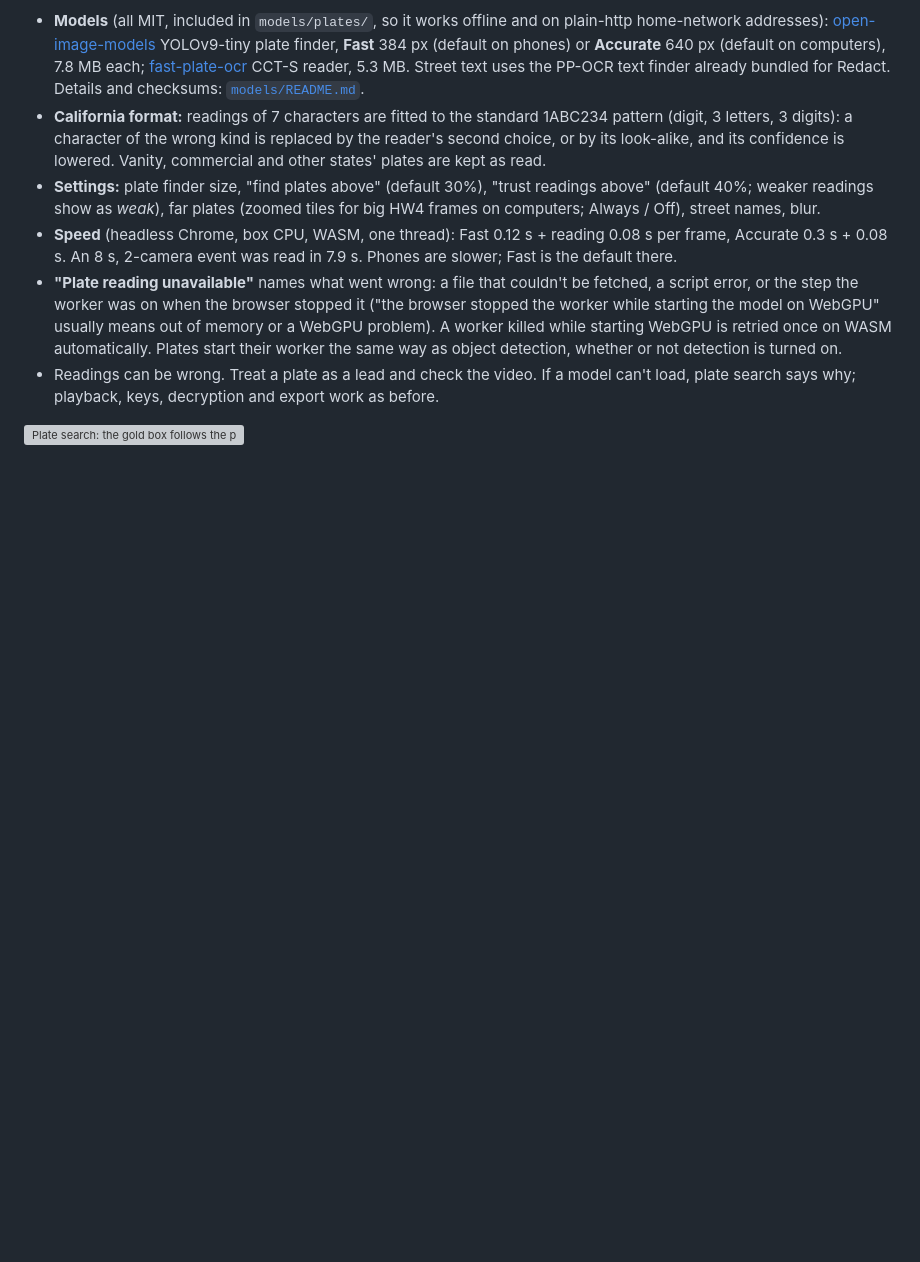
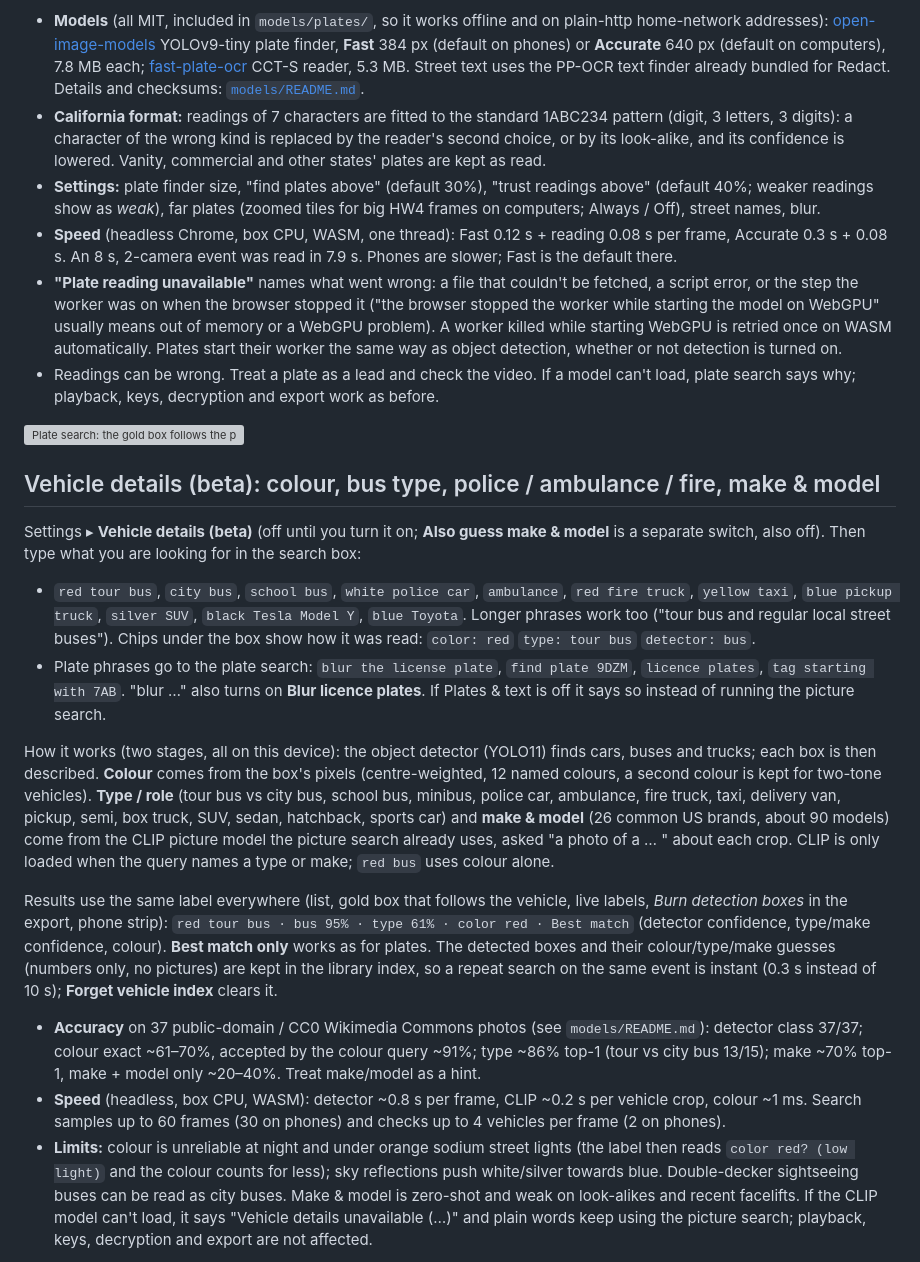
Before and after one commit to shinrajp/dashcam-studio, a Markdown page: README.md, the part around one of its changes. Drawn GitHub-style; blank space fills up the shorter version; grey boxes are pictures that could not be loaded.

Commit message:
docs: Vehicle details (beta)

```diff
--- a/README.md
+++ b/README.md
@@ -145,3 +145,18 @@ Tick **Best match only** in the search box (or **★ Best only** in the phone st
 - Readings can be wrong. Treat a plate as a lead and check the video. If a model can't load, plate search says why; playback, keys, decryption and export work as before.
 
 ![Plate search: the gold box follows the plate](screenshots/phase6-plate-search.png)
+
+## Vehicle details (beta): colour, bus type, police / ambulance / fire, make & model
+Settings ▸ **Vehicle details (beta)** (off until you turn it on; **Also guess make & model** is a separate switch, also off). Then type what you are looking for in the search box:
+
+- `red tour bus`, `city bus`, `school bus`, `white police car`, `ambulance`, `red fire truck`, `yellow taxi`, `blue pickup truck`, `silver SUV`, `black Tesla Model Y`, `blue Toyota`. Longer phrases work too ("tour bus and regular local street buses"). Chips under the box show how it was read: `color: red` `type: tour bus` `detector: bus`.
+- Plate phrases go to the plate search: `blur the license plate`, `find plate 9DZM`, `licence plates`, `tag starting with 7AB`. "blur …" also turns on **Blur licence plates**. If Plates & text is off it says so instead of running the picture search.
+
+How it works (two stages, all on this device): the object detector (YOLO11) finds cars, buses and trucks; each box is then described. **Colour** comes from the box's pixels (centre-weighted, 12 named colours, a second colour is kept for two-tone vehicles). **Type / role** (tour bus vs city bus, school bus, minibus, police car, ambulance, fire truck, taxi, delivery van, pickup, semi, box truck, SUV, sedan, hatchback, sports car) and **make & model** (26 common US brands, about 90 models) come from the CLIP picture model the picture search already uses, asked "a photo of a … " about each crop. CLIP is only loaded when the query names a type or make; `red bus` uses colour alone.
+
+Results use the same label everywhere (list, gold box that follows the vehicle, live labels, *Burn detection boxes* in the export, phone strip): `red tour bus · bus 95% · type 61% · color red · Best match` (detector confidence, type/make confidence, colour). **Best match only** works as for plates. The detected boxes and their colour/type/make guesses (numbers only, no pictures) are kept in the library index, so a repeat search on the same event is instant (0.3 s instead of 10 s); **Forget vehicle index** clears it.
+
+- **Accuracy** on 37 public-domain / CC0 Wikimedia Commons photos (see `models/README.md`): detector class 37/37; colour exact ~61–70%, accepted by the colour query ~91%; type ~86% top-1 (tour vs city bus 13/15); make ~70% top-1, make + model only ~20–40%. Treat make/model as a hint.
+- **Speed** (headless, box CPU, WASM): detector ~0.8 s per frame, CLIP ~0.2 s per vehicle crop, colour ~1 ms. Search samples up to 60 frames (30 on phones) and checks up to 4 vehicles per frame (2 on phones).
+- **Limits:** colour is unreliable at night and under orange sodium street lights (the label then reads `color red? (low light)` and the colour counts for less); sky reflections push white/silver towards blue. Double-decker sightseeing buses can be read as city buses. Make & model is zero-shot and weak on look-alikes and recent facelifts. If the CLIP model can't load, it says "Vehicle details unavailable (…)" and plain words keep using the picture search; playback, keys, decryption and export are not affected.
+
```
Also changed, not shown: other parts of README.md (+1 -0 lines), CHANGES-v2.md (+10 -0 lines), 1 other file.
